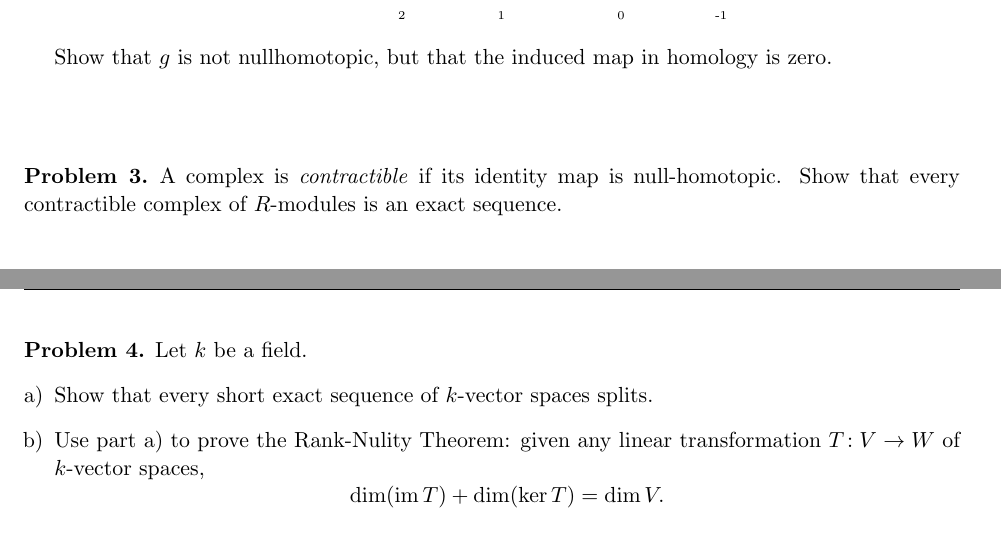
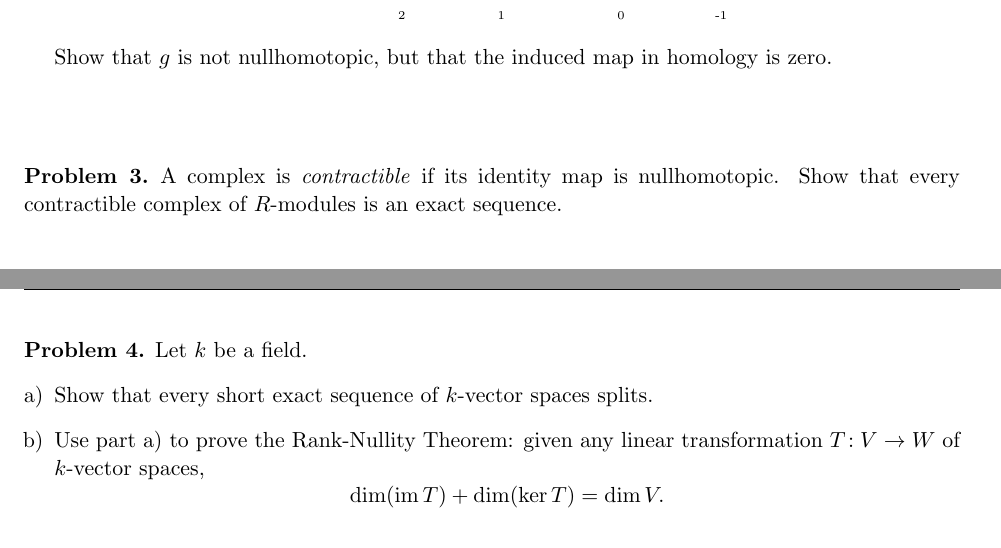
Before and after one commit to eloisagrifo/eloisagrifo.github.io, a LaTeX problem sheet (Teaching/homalg2023/PSet2.tex): two parts of pages 1 and 2 of 2, joined at a grey line, cut so that both start at the same text. Compiled offline with pdfLaTeX.

Commit message:
full hom + typos in pset null etc

```diff
--- a/Teaching/homalg2023/PSet2.tex
+++ b/Teaching/homalg2023/PSet2.tex
@@ -134,7 +134,7 @@ Show that $g$ is not nullhomotopic, but that the induced map in homology is zero
 \vfill
 
 \begin{problem}
-	A complex is \emph{contractible} if its identity map is null-homotopic. Show that every contractible complex of $R$-modules is an exact sequence.
+	A complex is \emph{contractible} if its identity map is nullhomotopic. Show that every contractible complex of $R$-modules is an exact sequence.
 \end{problem}
 
 \newpage
@@ -143,7 +143,7 @@ Show that $g$ is not nullhomotopic, but that the induced map in homology is zero
 	Let $k$ be a field.
 \begin{enumerate}[a)]
 	\item Show that every short exact sequence of $k$-vector spaces splits.
-	\item Use part a) to prove the Rank-Nulity Theorem: given any linear transformation $T\!: V \to W$ of $k$-vector spaces,
+	\item Use part a) to prove the Rank-Nullity Theorem: given any linear transformation $T\!: V \to W$ of $k$-vector spaces,
 	$$\dim(\im T) + \dim(\ker T) = \dim V.$$
 \end{enumerate}
 \end{problem}
```
Also changed, not shown: Teaching/homalg2023/915notes.pdf, Teaching/homalg2023/PSet2.pdf, 1 other file.
